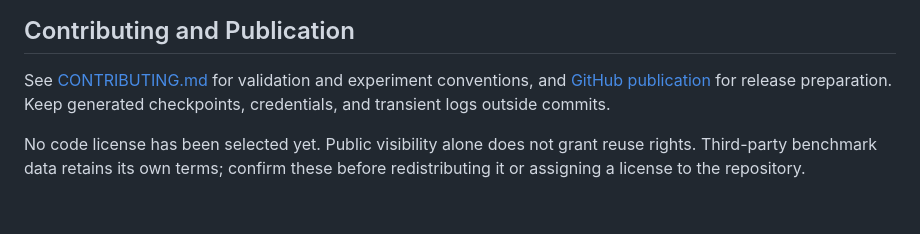
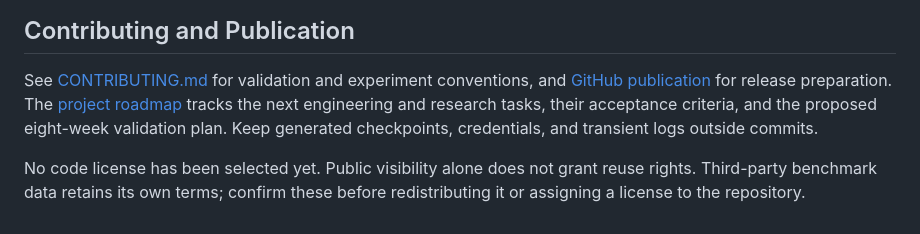
Before and after one commit to BrunsonLiu/RL_FJSP, a Markdown page: README.md, the part around the change. GitHub-like rendering.

Commit message:
Document staged engineering and research roadmap with acceptance gates

```diff
--- a/README.md
+++ b/README.md
@@ -146,6 +146,8 @@ See [current status](docs/current_status.md) and
 
 See [CONTRIBUTING.md](CONTRIBUTING.md) for validation and experiment conventions,
 and [GitHub publication](docs/github_release.md) for release preparation.
+The [project roadmap](docs/ROADMAP.md) tracks the next engineering and research
+tasks, their acceptance criteria, and the proposed eight-week validation plan.
 Keep generated checkpoints, credentials, and transient logs outside commits.
 
 No code license has been selected yet. Public visibility alone does not grant
```
Also changed, not shown: docs/ROADMAP.md (added, +213 -0 lines).
